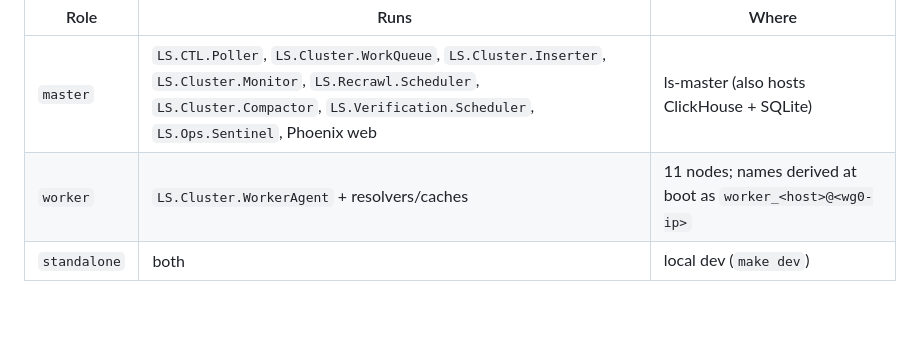
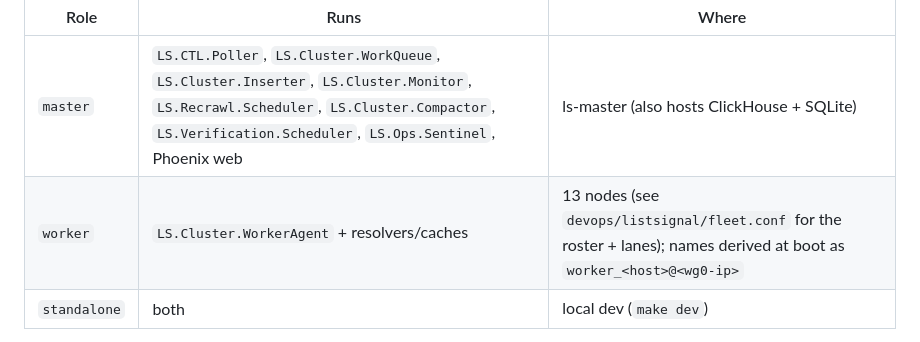
Before and after one commit to giushansen/list_signal, a Markdown page: docs/architecture.md, the part around the change. GitHub-like rendering; blank space fills up the shorter version.

Commit message:
Architecture: worker roster is 13 nodes, point at fleet.conf as the roster of record
Co-Authored-By: Claude Fable 5 <noreply@anthropic.com>

```diff
--- a/docs/architecture.md
+++ b/docs/architecture.md
@@ -31,7 +31,7 @@ One OTP codebase, role-selected at boot by `LS_ROLE` (see `LS.Application`):
 | Role | Runs | Where |
 |---|---|---|
 | `master` | `LS.CTL.Poller`, `LS.Cluster.WorkQueue`, `LS.Cluster.Inserter`, `LS.Cluster.Monitor`, `LS.Recrawl.Scheduler`, `LS.Cluster.Compactor`, `LS.Verification.Scheduler`, `LS.Ops.Sentinel`, Phoenix web | ls-master (also hosts ClickHouse + SQLite) |
-| `worker` | `LS.Cluster.WorkerAgent` + resolvers/caches | 11 nodes; names derived at boot as `worker_<host>@<wg0-ip>` |
+| `worker` | `LS.Cluster.WorkerAgent` + resolvers/caches | 13 nodes (see `devops/listsignal/fleet.conf` for the roster + lanes); names derived at boot as `worker_<host>@<wg0-ip>` |
 | `standalone` | both | local dev (`make dev`) |
 
 Nodes form a mesh over WireGuard (`10.0.0.0/24`); workers connect to
```
